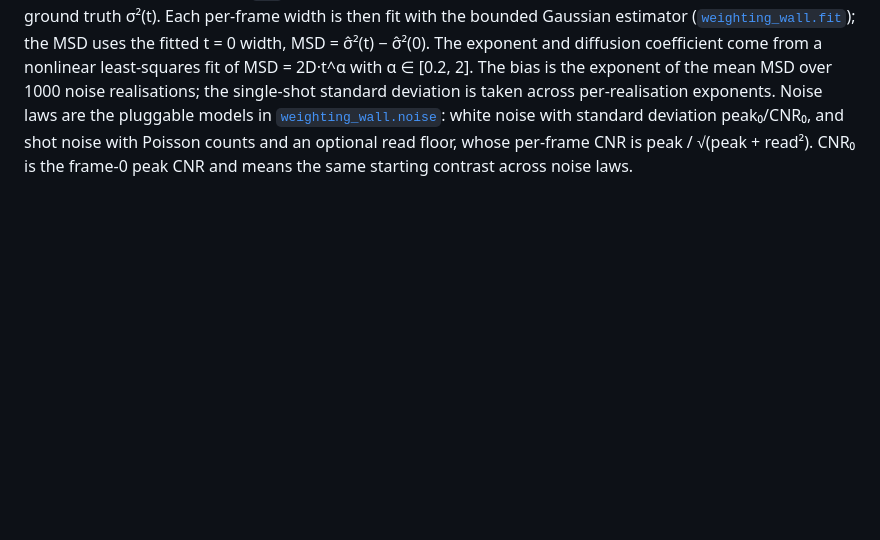
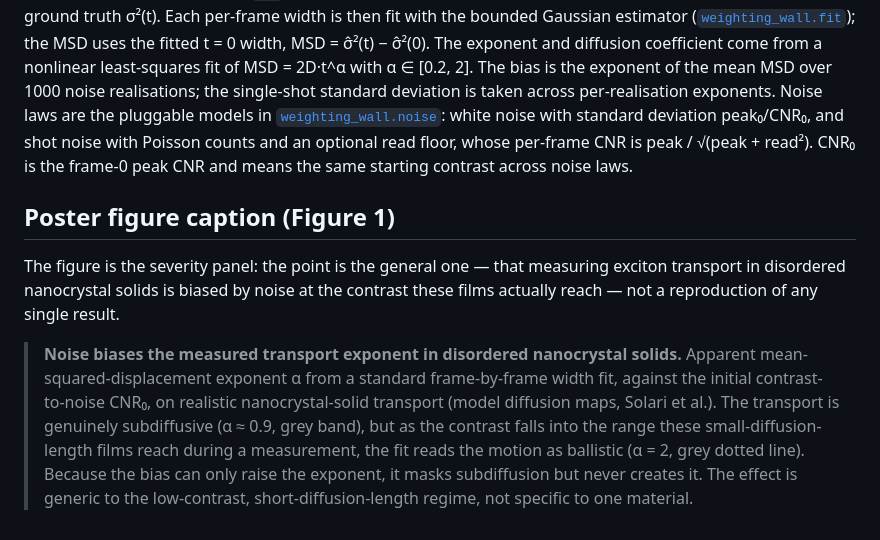
Before and after one commit to thiebes/folded-debias, a Markdown page: docs/nc_solid_bias_note.md, the part around the change. Drawn GitHub-style; blank space fills up the shorter version.

Commit message:
Add poster figure caption for the NC-solid severity panel, framed as the general claim (nanocrystal-solid measurements are noise-biased at the contrast these films reach), not a Solari reproduction

```diff
--- a/docs/nc_solid_bias_note.md
+++ b/docs/nc_solid_bias_note.md
@@ -229,3 +229,20 @@ white noise with standard deviation peak₀/CNR₀, and shot noise with Poisson
 counts and an optional read floor, whose per-frame CNR is
 peak / √(peak + read²). CNR₀ is the frame-0 peak CNR and means the same starting
 contrast across noise laws.
+
+## Poster figure caption (Figure 1)
+
+The figure is the severity panel: the point is the general one — that measuring
+exciton transport in disordered nanocrystal solids is biased by noise at the
+contrast these films actually reach — not a reproduction of any single result.
+
+> **Noise biases the measured transport exponent in disordered nanocrystal
+> solids.** Apparent mean-squared-displacement exponent α from a standard
+> frame-by-frame width fit, against the initial contrast-to-noise CNR₀, on
+> realistic nanocrystal-solid transport (model diffusion maps, Solari et al.).
+> The transport is genuinely subdiffusive (α ≈ 0.9, grey band), but as the
+> contrast falls into the range these small-diffusion-length films reach during a
+> measurement, the fit reads the motion as ballistic (α = 2, grey dotted line).
+> Because the bias can only raise the exponent, it masks subdiffusion but never
+> creates it. The effect is generic to the low-contrast, short-diffusion-length
+> regime, not specific to one material.
```
